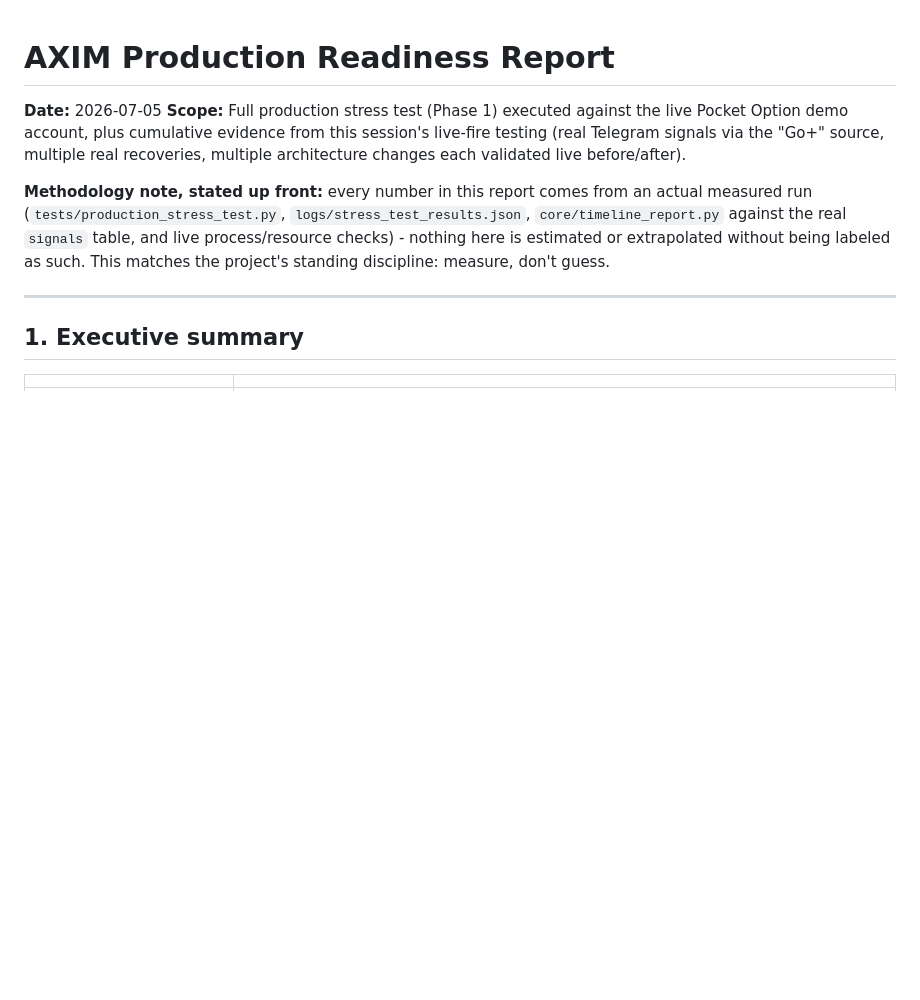
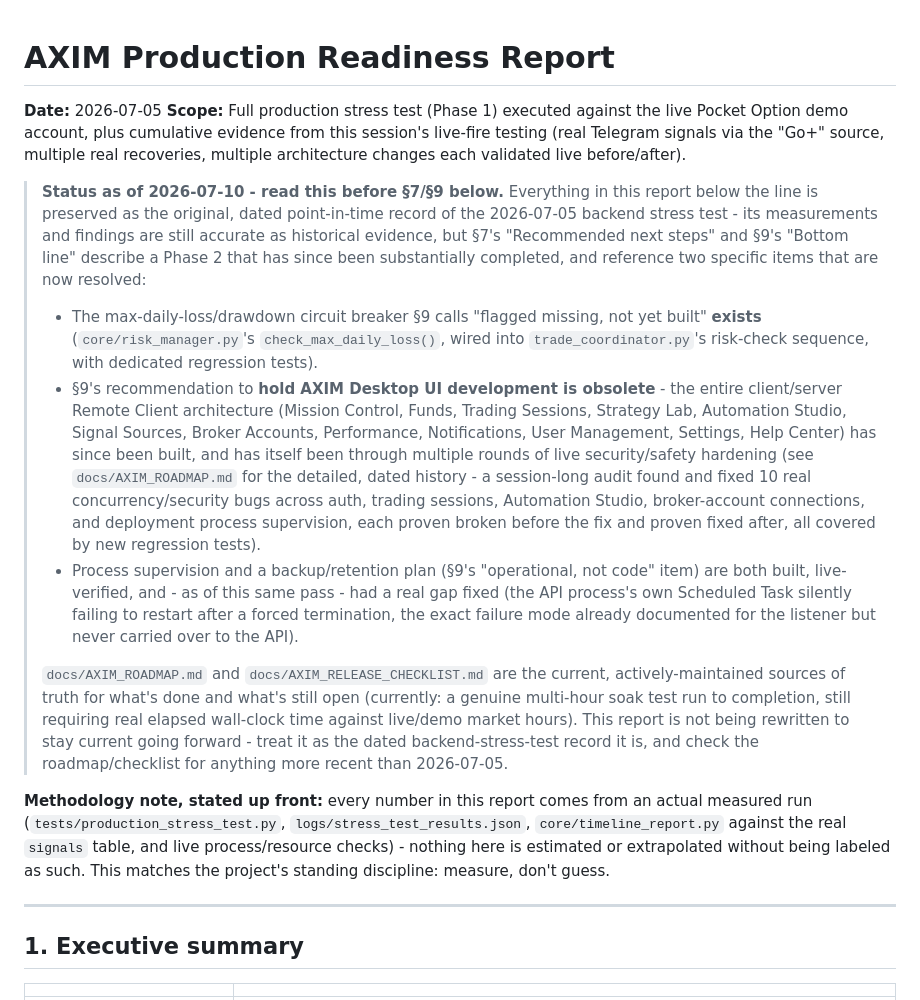
Before and after one commit to jcmorbux-crypto/AXIM, a Markdown page: docs/AXIM_PRODUCTION_READINESS_REPORT.md, the part around the change. Drawn GitHub-style; blank space fills up the shorter version.

Commit message:
Fix actively misleading guidance in the production readiness report
docs/AXIM_PRODUCTION_READINESS_REPORT.md (dated 2026-07-05, from the
backend-only stress-testing phase) explicitly recommends holding AXIM
Desktop UI development until a drawdown circuit breaker exists - but
that breaker was built in an earlier session (core/risk_manager.py's
check_max_daily_loss()), and the entire client/server Remote Client
architecture the report says to hold on has since been built and put
through multiple rounds of live security/safety hardening (10 real
concurrency/security bugs found and fixed this session alone). Someone
reading this report today without cross-checking the roadmap would be
told not to do work that's not only done, but already hardened.

Added a status banner at the top correcting the two stale, decision-
influencing claims (circuit breaker: built; UI: built and hardened,
recommendation to hold is obsolete) and pointing to
docs/AXIM_ROADMAP.md / docs/AXIM_RELEASE_CHECKLIST.md as the current
sources of truth. The original report body is left intact below the
banner - its 2026-07-05 measurements and findings remain valid as a
dated historical record, this isn't a rewrite.

```diff
--- a/docs/AXIM_PRODUCTION_READINESS_REPORT.md
+++ b/docs/AXIM_PRODUCTION_READINESS_REPORT.md
@@ -5,6 +5,41 @@
 Option demo account, plus cumulative evidence from this session's live-fire
 testing (real Telegram signals via the "Go+" source, multiple real recoveries,
 multiple architecture changes each validated live before/after).
+
+> **Status as of 2026-07-10 - read this before §7/§9 below.** Everything in
+> this report below the line is preserved as the original, dated point-in-time
+> record of the 2026-07-05 backend stress test - its measurements and findings
+> are still accurate as historical evidence, but §7's "Recommended next steps"
+> and §9's "Bottom line" describe a Phase 2 that has since been substantially
+> completed, and reference two specific items that are now resolved:
+> - The max-daily-loss/drawdown circuit breaker §9 calls "flagged missing, not
+>   yet built" **exists** (`core/risk_manager.py`'s `check_max_daily_loss()`,
+>   wired into `trade_coordinator.py`'s risk-check sequence, with dedicated
+>   regression tests).
+> - §9's recommendation to **hold AXIM Desktop UI development is obsolete** -
+>   the entire client/server Remote Client architecture (Mission Control,
+>   Funds, Trading Sessions, Strategy Lab, Automation Studio, Signal Sources,
+>   Broker Accounts, Performance, Notifications, User Management, Settings,
+>   Help Center) has since been built, and has itself been through multiple
+>   rounds of live security/safety hardening (see `docs/AXIM_ROADMAP.md` for
+>   the detailed, dated history - a session-long audit found and fixed 10 real
+>   concurrency/security bugs across auth, trading sessions, Automation
+>   Studio, broker-account connections, and deployment process supervision,
+>   each proven broken before the fix and proven fixed after, all covered by
+>   new regression tests).
+> - Process supervision and a backup/retention plan (§9's "operational, not
+>   code" item) are both built, live-verified, and - as of this same pass -
+>   had a real gap fixed (the API process's own Scheduled Task silently
+>   failing to restart after a forced termination, the exact failure mode
+>   already documented for the listener but never carried over to the API).
+>
+> `docs/AXIM_ROADMAP.md` and `docs/AXIM_RELEASE_CHECKLIST.md` are the current,
+> actively-maintained sources of truth for what's done and what's still open
+> (currently: a genuine multi-hour soak test run to completion, still requiring
+> real elapsed wall-clock time against live/demo market hours). This report is
+> not being rewritten to stay current going forward - treat it as the dated
+> backend-stress-test record it is, and check the roadmap/checklist for
+> anything more recent than 2026-07-05.
 
 **Methodology note, stated up front:** every number in this report comes from
 an actual measured run (`tests/production_stress_test.py`,
```
Also changed, not shown: docs/AXIM_ROADMAP.md (+22 -0 lines).
